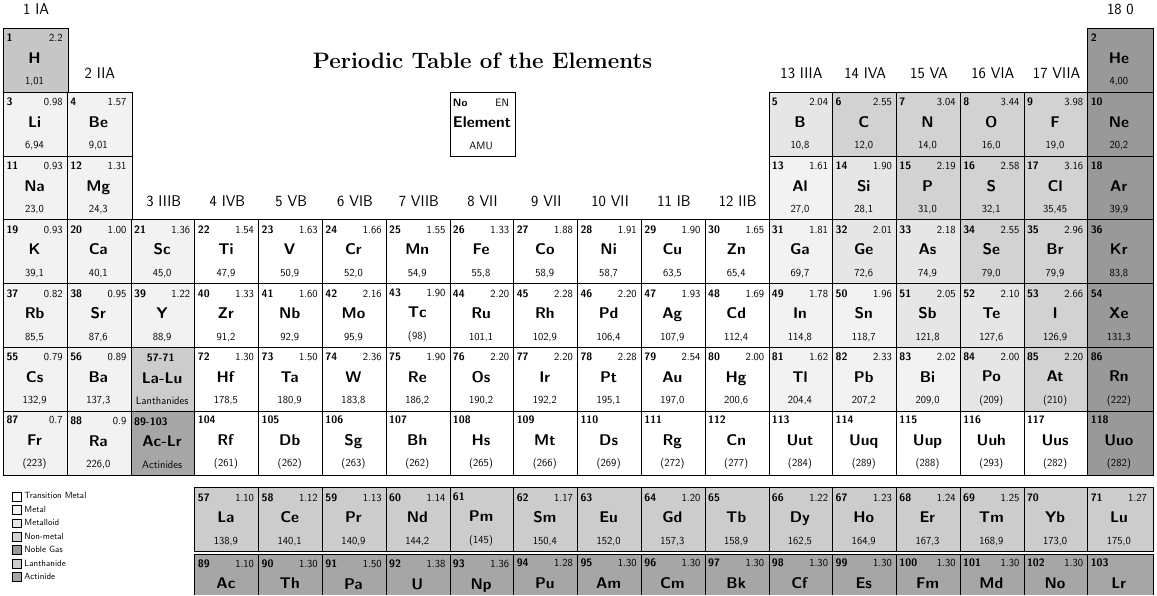
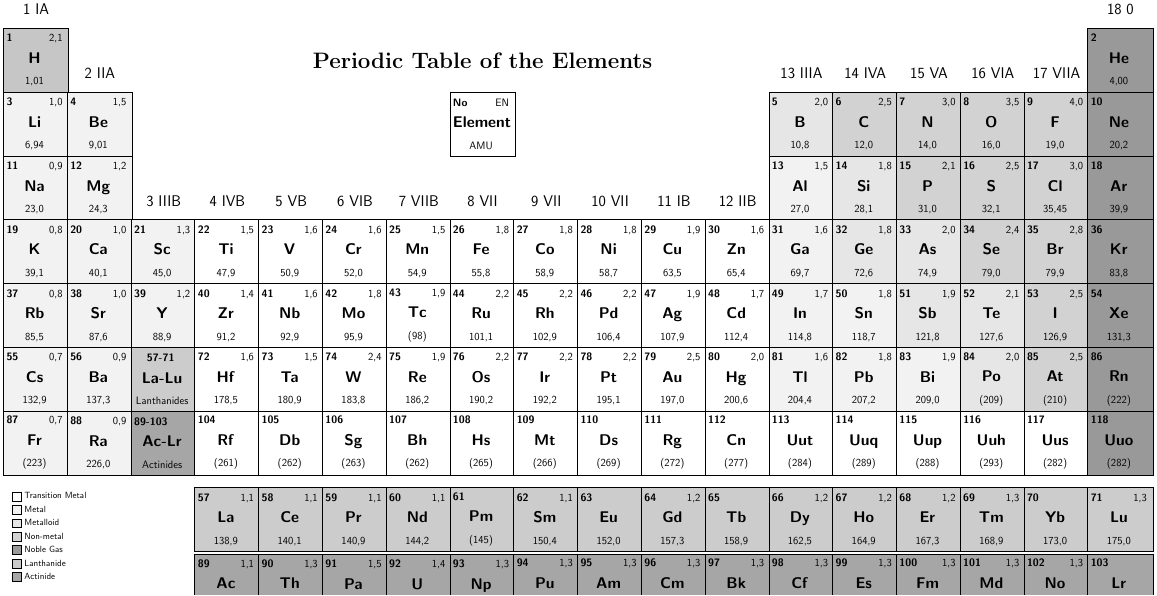
Before and after one commit to Siyavula/periodic-table, a LaTeX document (fhsst_periodic_table_tikz_EN_BW.tex): part of the page, cut so that both start at the same text. Compiled offline with LaTeX, dvips and Ghostscript.

Commit message:
fixed electronegativites for black and white version of periodic table

```diff
--- a/fhsst_periodic_table_tikz_EN_BW.tex
+++ b/fhsst_periodic_table_tikz_EN_BW.tex
@@ -126,120 +126,120 @@
   \tikzstyle{TitleLabel} = [font={\Huge\bfseries}]
 
 %% Group 1 - IA
-  \node[name=H, Element] {\NaturalElementTextFormat{1}{2.2}{H}{1,01}};
-  \node[name=Li, below of=H, Metal] {\NaturalElementTextFormat{3}{0.98}{Li}{6,94}};
-  \node[name=Na, below of=Li, Metal] {\NaturalElementTextFormat{11}{0.93}{Na}{23,0}};
-  \node[name=K, below of=Na, Metal] {\NaturalElementTextFormat{19}{0.93}{K}{39,1}};
-  \node[name=Rb, below of=K, Metal] {\NaturalElementTextFormat{37}{0.82}{Rb}{85,5}};
-  \node[name=Cs, below of=Rb, Metal] {\NaturalElementTextFormat{55}{0.79}{Cs}{132,9}};
-  \node[name=Fr, below of=Cs, Metal] {\NaturalElementTextFormat{87}{0.7}{Fr}{(223)}};
+  \node[name=H, Element] {\NaturalElementTextFormat{1}{2,1}{H}{1,01}};
+  \node[name=Li, below of=H, Metal] {\NaturalElementTextFormat{3}{1,0}{Li}{6,94}};
+  \node[name=Na, below of=Li, Metal] {\NaturalElementTextFormat{11}{0,9}{Na}{23,0}};
+  \node[name=K, below of=Na, Metal] {\NaturalElementTextFormat{19}{0,8}{K}{39,1}};
+  \node[name=Rb, below of=K, Metal] {\NaturalElementTextFormat{37}{0,8}{Rb}{85,5}};
+  \node[name=Cs, below of=Rb, Metal] {\NaturalElementTextFormat{55}{0,7}{Cs}{132,9}};
+  \node[name=Fr, below of=Cs, Metal] {\NaturalElementTextFormat{87}{0,7}{Fr}{(223)}};
 
 %% Group 2 - IIA
-  \node[name=Be, right of=Li, Metal] {\NaturalElementTextFormat{4}{1.57}{Be}{9,01}};
-  \node[name=Mg, below of=Be, Metal] {\NaturalElementTextFormat{12}{1.31}{Mg}{24,3}};
-  \node[name=Ca, below of=Mg, Metal] {\NaturalElementTextFormat{20}{1.00}{Ca}{40,1}};
-  \node[name=Sr, below of=Ca, Metal] {\NaturalElementTextFormat{38}{0.95}{Sr}{87,6}};
-  \node[name=Ba, below of=Sr, Metal] {\NaturalElementTextFormat{56}{0.89}{Ba}{137,3}};
-  \node[name=Ra, below of=Ba, Metal] {\NaturalElementTextFormat{88}{0.9}{Ra}{226,0}};
+  \node[name=Be, right of=Li, Metal] {\NaturalElementTextFormat{4}{1,5}{Be}{9,01}};
+  \node[name=Mg, below of=Be, Metal] {\NaturalElementTextFormat{12}{1,2}{Mg}{24,3}};
+  \node[name=Ca, below of=Mg, Metal] {\NaturalElementTextFormat{20}{1,0}{Ca}{40,1}};
+  \node[name=Sr, below of=Ca, Metal] {\NaturalElementTextFormat{38}{1,0}{Sr}{87,6}};
+  \node[name=Ba, below of=Sr, Metal] {\NaturalElementTextFormat{56}{0,9}{Ba}{137,3}};
+  \node[name=Ra, below of=Ba, Metal] {\NaturalElementTextFormat{88}{0,9}{Ra}{226,0}};
 
 %% Group 3 - IIIB
-  \node[name=Sc, right of=Ca, Metal] {\NaturalElementTextFormat{21}{1.36}{Sc}{45,0}};
-  \node[name=Y, below of=Sc, Metal] {\NaturalElementTextFormat{39}{1.22}{Y}{88,9}};
+  \node[name=Sc, right of=Ca, Metal] {\NaturalElementTextFormat{21}{1,3}{Sc}{45,0}};
+  \node[name=Y, below of=Sc, Metal] {\NaturalElementTextFormat{39}{1,2}{Y}{88,9}};
   \node[name=LaLu, below of=Y, Lanthanide] {\NaturalElementTextFormat{57-71}{}{La-Lu}{Lanthanides}};
   \node[name=AcLr, below of=LaLu, Actinide] {\NaturalElementTextFormat{89-103}{\phantom{x}}{Ac-Lr}{Actinides}};
 
 %% Group 4 - IVB
-  \node[name=Ti, right of=Sc, TransitionMetal] {\NaturalElementTextFormat{22}{1.54}{Ti}{47,9}};
-  \node[name=Zr, below of=Ti, TransitionMetal] {\NaturalElementTextFormat{40}{1.33}{Zr}{91,2}};
-  \node[name=Hf, below of=Zr, TransitionMetal] {\NaturalElementTextFormat{72}{1.30}{Hf}{178,5}};
+  \node[name=Ti, right of=Sc, TransitionMetal] {\NaturalElementTextFormat{22}{1,5}{Ti}{47,9}};
+  \node[name=Zr, below of=Ti, TransitionMetal] {\NaturalElementTextFormat{40}{1,4}{Zr}{91,2}};
+  \node[name=Hf, below of=Zr, TransitionMetal] {\NaturalElementTextFormat{72}{1,6}{Hf}{178,5}};
   \node[name=Rf, below of=Hf, TransitionMetal] {\NaturalElementTextFormat{104}{\phantom{x}}{Rf}{(261)}};
 
 %% Group 5 - VB
-  \node[name=V, right of=Ti, TransitionMetal] {\NaturalElementTextFormat{23}{1.63}{V}{50,9}};
-  \node[name=Nb, below of=V, TransitionMetal] {\NaturalElementTextFormat{41}{1.60}{Nb}{92,9}};
-  \node[name=Ta, below of=Nb, TransitionMetal] {\NaturalElementTextFormat{73}{1.50}{Ta}{180,9}};
+  \node[name=V, right of=Ti, TransitionMetal] {\NaturalElementTextFormat{23}{1,6}{V}{50,9}};
+  \node[name=Nb, below of=V, TransitionMetal] {\NaturalElementTextFormat{41}{1,6}{Nb}{92,9}};
+  \node[name=Ta, below of=Nb, TransitionMetal] {\NaturalElementTextFormat{73}{1,5}{Ta}{180,9}};
   \node[name=Db, below of=Ta, TransitionMetal] {\NaturalElementTextFormat{105}{\phantom{x}}{Db}{(262)}};
 
 %% Group 6 - VIB
-  \node[name=Cr, right of=V, TransitionMetal] {\NaturalElementTextFormat{24}{1.66}{Cr}{52,0}};
-  \node[name=Mo, below of=Cr, TransitionMetal] {\NaturalElementTextFormat{42}{2.16}{Mo}{95,9}};
-  \node[name=W, below of=Mo, TransitionMetal] {\NaturalElementTextFormat{74}{2.36}{W}{183,8}};
+  \node[name=Cr, right of=V, TransitionMetal] {\NaturalElementTextFormat{24}{1,6}{Cr}{52,0}};
+  \node[name=Mo, below of=Cr, TransitionMetal] {\NaturalElementTextFormat{42}{1,8}{Mo}{95,9}};
+  \node[name=W, below of=Mo, TransitionMetal] {\NaturalElementTextFormat{74}{2,4}{W}{183,8}};
   \node[name=Sg, below of=W, TransitionMetal] {\NaturalElementTextFormat{106}{\phantom{x}}{Sg}{(263)}};
 
 %% Group 7 - VIIB
-  \node[name=Mn, right of=Cr, TransitionMetal] {\NaturalElementTextFormat{25}{1.55}{Mn}{54,9}};
-  \node[name=Tc, below of=Mn, TransitionMetal] {\NaturalElementTextFormat{43}{1.90}{Tc}{(98)}};
-  \node[name=Re, below of=Tc, TransitionMetal] {\NaturalElementTextFormat{75}{1.90}{Re}{186,2}};
+  \node[name=Mn, right of=Cr, TransitionMetal] {\NaturalElementTextFormat{25}{1,5}{Mn}{54,9}};
+  \node[name=Tc, below of=Mn, TransitionMetal] {\NaturalElementTextFormat{43}{1,9}{Tc}{(98)}};
+  \node[name=Re, below of=Tc, TransitionMetal] {\NaturalElementTextFormat{75}{1,9}{Re}{186,2}};
   \node[name=Bh, below of=Re, TransitionMetal] {\NaturalElementTextFormat{107}{\phantom{x}}{Bh}{(262)}};
 
 %% Group 8 - VIIIB
-  \node[name=Fe, right of=Mn, TransitionMetal] {\NaturalElementTextFormat{26}{1.33}{Fe}{55,8}};
-  \node[name=Ru, below of=Fe, TransitionMetal] {\NaturalElementTextFormat{44}{2.20}{Ru}{101,1}};
-  \node[name=Os, below of=Ru, TransitionMetal] {\NaturalElementTextFormat{76}{2.20}{Os}{190,2}};
+  \node[name=Fe, right of=Mn, TransitionMetal] {\NaturalElementTextFormat{26}{1,8}{Fe}{55,8}};
+  \node[name=Ru, below of=Fe, TransitionMetal] {\NaturalElementTextFormat{44}{2,2}{Ru}{101,1}};
+  \node[name=Os, below of=Ru, TransitionMetal] {\NaturalElementTextFormat{76}{2,2}{Os}{190,2}};
   \node[name=Hs, below of=Os, TransitionMetal] {\NaturalElementTextFormat{108}{\phantom{x}}{Hs}{(265)}};
 
 %% Group 9 - VIIIB
-  \node[name=Co, right of=Fe, TransitionMetal] {\NaturalElementTextFormat{27}{1.88}{Co}{58,9}};
-  \node[name=Rh, below of=Co, TransitionMetal] {\NaturalElementTextFormat{45}{2.28}{Rh}{102,9}};
-  \node[name=Ir, below of=Rh, TransitionMetal] {\NaturalElementTextFormat{77}{2.20}{Ir}{192,2}};
+  \node[name=Co, right of=Fe, TransitionMetal] {\NaturalElementTextFormat{27}{1,8}{Co}{58,9}};
+  \node[name=Rh, below of=Co, TransitionMetal] {\NaturalElementTextFormat{45}{2,2}{Rh}{102,9}};
+  \node[name=Ir, below of=Rh, TransitionMetal] {\NaturalElementTextFormat{77}{2,2}{Ir}{192,2}};
   \node[name=Mt, below of=Ir, TransitionMetal] {\NaturalElementTextFormat{109}{\phantom{x}}{Mt}{(266)}};
 
 %% Group 10 - VIIIB
-  \node[name=Ni, right of=Co, TransitionMetal] {\NaturalElementTextFormat{28}{1.91}{Ni}{58,7}};
-  \node[name=Pd, below of=Ni, TransitionMetal] {\NaturalElementTextFormat{46}{2.20}{Pd}{106,4}};
-  \node[name=Pt, below of=Pd, TransitionMetal] {\NaturalElementTextFormat{78}{2.28}{Pt}{195,1}};
+  \node[name=Ni, right of=Co, TransitionMetal] {\NaturalElementTextFormat{28}{1,8}{Ni}{58,7}};
+  \node[name=Pd, below of=Ni, TransitionMetal] {\NaturalElementTextFormat{46}{2,2}{Pd}{106,4}};
+  \node[name=Pt, below of=Pd, TransitionMetal] {\NaturalElementTextFormat{78}{2,2}{Pt}{195,1}};
   \node[name=Ds, below of=Pt, TransitionMetal] {\NaturalElementTextFormat{110}{\phantom{x}}{Ds}{(269)}};
 
 %% Group 11 - IB
-  \node[name=Cu, right of=Ni, TransitionMetal] {\NaturalElementTextFormat{29}{1.90}{Cu}{63,5}};
-  \node[name=Ag, below of=Cu, TransitionMetal] {\NaturalElementTextFormat{47}{1.93}{Ag}{107,9}};
-  \node[name=Au, below of=Ag, TransitionMetal] {\NaturalElementTextFormat{79}{2.54}{Au}{197,0}};
+  \node[name=Cu, right of=Ni, TransitionMetal] {\NaturalElementTextFormat{29}{1,9}{Cu}{63,5}};
+  \node[name=Ag, below of=Cu, TransitionMetal] {\NaturalElementTextFormat{47}{1,9}{Ag}{107,9}};
+  \node[name=Au, below of=Ag, TransitionMetal] {\NaturalElementTextFormat{79}{2,5}{Au}{197,0}};
   \node[name=Rg, below of=Au, TransitionMetal] {\NaturalElementTextFormat{111}{\phantom{x}}{Rg}{(272)}};
 
 %% Group 12 - IIB
-  \node[name=Zn, right of=Cu, TransitionMetal] {\NaturalElementTextFormat{30}{1.65}{Zn}{65,4}};
-  \node[name=Cd, below of=Zn, TransitionMetal] {\NaturalElementTextFormat{48}{1.69}{Cd}{112,4}};
-  \node[name=Hg, below of=Cd, TransitionMetal] {\NaturalElementTextFormat{80}{2.00}{Hg}{200,6}};
+  \node[name=Zn, right of=Cu, TransitionMetal] {\NaturalElementTextFormat{30}{1,6}{Zn}{65,4}};
+  \node[name=Cd, below of=Zn, TransitionMetal] {\NaturalElementTextFormat{48}{1,7}{Cd}{112,4}};
+  \node[name=Hg, below of=Cd, TransitionMetal] {\NaturalElementTextFormat{80}{2,0}{Hg}{200,6}};
   \node[name=Uub, below of=Hg, TransitionMetal] {\NaturalElementTextFormat{112}{\phantom{x}}{Cn}{(277)}};
 
 %% Group 13 - IIIA
-  \node[name=Ga, right of=Zn, Metal] {\NaturalElementTextFormat{31}{1.81}{Ga}{69,7}};
-  \node[name=Al, above of=Ga, Metal] {\NaturalElementTextFormat{13}{1.61}{Al}{27,0}};
-  \node[name=B, above of=Al, Metalloid] {\NaturalElementTextFormat{5}{2.04}{B}{10,8}};
-  \node[name=In, below of=Ga, Metal] {\NaturalElementTextFormat{49}{1.78}{In}{114,8}};
-  \node[name=Tl, below of=In, Metal] {\NaturalElementTextFormat{81}{1.62}{Tl}{204,4}};
+  \node[name=Ga, right of=Zn, Metal] {\NaturalElementTextFormat{31}{1,6}{Ga}{69,7}};
+  \node[name=Al, above of=Ga, Metal] {\NaturalElementTextFormat{13}{1,5}{Al}{27,0}};
+  \node[name=B, above of=Al, Metalloid] {\NaturalElementTextFormat{5}{2,0}{B}{10,8}};
+  \node[name=In, below of=Ga, Metal] {\NaturalElementTextFormat{49}{1,7}{In}{114,8}};
+  \node[name=Tl, below of=In, Metal] {\NaturalElementTextFormat{81}{1,6}{Tl}{204,4}};
   \node[name=Uut, below of=Tl, TransitionMetal] {\NaturalElementTextFormat{113}{\phantom{x}}{Uut}{(284)}};
 
 %% Group 14 - IVA
-  \node[name=C, right of=B, Nonmetal] {\NaturalElementTextFormat{6}{2.55}{C}{12,0}};
-  \node[name=Si, below of=C, Metalloid] {\NaturalElementTextFormat{14}{1.90}{Si}{28,1}};
-  \node[name=Ge, below of=Si, Metalloid] {\NaturalElementTextFormat{32}{2.01}{Ge}{72,6}};
-  \node[name=Sn, below of=Ge, Metal] {\NaturalElementTextFormat{50}{1.96}{Sn}{118,7}};
-  \node[name=Pb, below of=Sn, Metal] {\NaturalElementTextFormat{82}{2.33}{Pb}{207,2}};
+  \node[name=C, right of=B, Nonmetal] {\NaturalElementTextFormat{6}{2,5}{C}{12,0}};
+  \node[name=Si, below of=C, Metalloid] {\NaturalElementTextFormat{14}{1,8}{Si}{28,1}};
+  \node[name=Ge, below of=Si, Metalloid] {\NaturalElementTextFormat{32}{1,8}{Ge}{72,6}};
+  \node[name=Sn, below of=Ge, Metal] {\NaturalElementTextFormat{50}{1,8}{Sn}{118,7}};
+  \node[name=Pb, below of=Sn, Metal] {\NaturalElementTextFormat{82}{1,8}{Pb}{207,2}};
   \node[name=Uuq, below of=Pb, TransitionMetal] {\NaturalElementTextFormat{114}{\phantom{x}}{Uuq}{(289)}};
 
 %% Group 15 - VA
-  \node[name=N, right of=C, Nonmetal] {\NaturalElementTextFormat{7}{3.04}{N}{14,0}};
-  \node[name=P, below of=N, Nonmetal] {\NaturalElementTextFormat{15}{2.19}{P}{31,0}};
-  \node[name=As, below of=P, Metalloid] {\NaturalElementTextFormat{33}{2.18}{As}{74,9}};
-  \node[name=Sb, below of=As, Metalloid] {\NaturalElementTextFormat{51}{2.05}{Sb}{121,8}};
-  \node[name=Bi, below of=Sb, Metal] {\NaturalElementTextFormat{83}{2.02}{Bi}{209,0}};
+  \node[name=N, right of=C, Nonmetal] {\NaturalElementTextFormat{7}{3,0}{N}{14,0}};
+  \node[name=P, below of=N, Nonmetal] {\NaturalElementTextFormat{15}{2,1}{P}{31,0}};
+  \node[name=As, below of=P, Metalloid] {\NaturalElementTextFormat{33}{2,0}{As}{74,9}};
+  \node[name=Sb, below of=As, Metalloid] {\NaturalElementTextFormat{51}{1,9}{Sb}{121,8}};
+  \node[name=Bi, below of=Sb, Metal] {\NaturalElementTextFormat{83}{1,9}{Bi}{209,0}};
   \node[name=Uup, below of=Bi, TransitionMetal] {\NaturalElementTextFormat{115}{\phantom{x}}{Uup}{(288)}};
 
 %% Group 16 - VIA
-  \node[name=O, right of=N, Nonmetal] {\NaturalElementTextFormat{8}{3.44}{O}{16,0}};
-  \node[name=S, below of=O, Nonmetal] {\NaturalElementTextFormat{16}{2.58}{S}{32,1}};
-  \node[name=Se, below of=S, Nonmetal] {\NaturalElementTextFormat{34}{2.55}{Se}{79,0}};
-  \node[name=Te, below of=Se, Metalloid] {\NaturalElementTextFormat{52}{2.10}{Te}{127,6}};
-  \node[name=Po, below of=Te, Metalloid] {\NaturalElementTextFormat{84}{2.00}{Po}{(209)}};
+  \node[name=O, right of=N, Nonmetal] {\NaturalElementTextFormat{8}{3,5}{O}{16,0}};
+  \node[name=S, below of=O, Nonmetal] {\NaturalElementTextFormat{16}{2,5}{S}{32,1}};
+  \node[name=Se, below of=S, Nonmetal] {\NaturalElementTextFormat{34}{2,4}{Se}{79,0}};
+  \node[name=Te, below of=Se, Metalloid] {\NaturalElementTextFormat{52}{2,1}{Te}{127,6}};
+  \node[name=Po, below of=Te, Metalloid] {\NaturalElementTextFormat{84}{2,0}{Po}{(209)}};
   \node[name=Uuh, below of=Po, TransitionMetal] {\NaturalElementTextFormat{116}{\phantom{x}}{Uuh}{(293)}};
 
 %% Group 17 - VIIA
-  \node[name=F, right of=O, Nonmetal] {\NaturalElementTextFormat{9}{3.98}{F}{19,0}};
-  \node[name=Cl, below of=F, Nonmetal] {\NaturalElementTextFormat{17}{3.16}{Cl}{35,45}};
-  \node[name=Br, below of=Cl, Nonmetal] {\NaturalElementTextFormat{35}{2.96}{Br}{79,9}};
-  \node[name=I, below of=Br, Nonmetal] {\NaturalElementTextFormat{53}{2.66}{I}{126,9}};
-  \node[name=At, below of=I, Nonmetal] {\NaturalElementTextFormat{85}{2.20}{At}{(210)}};
+  \node[name=F, right of=O, Nonmetal] {\NaturalElementTextFormat{9}{4,0}{F}{19,0}};
+  \node[name=Cl, below of=F, Nonmetal] {\NaturalElementTextFormat{17}{3,0}{Cl}{35,45}};
+  \node[name=Br, below of=Cl, Nonmetal] {\NaturalElementTextFormat{35}{2,8}{Br}{79,9}};
+  \node[name=I, below of=Br, Nonmetal] {\NaturalElementTextFormat{53}{2,5}{I}{126,9}};
+  \node[name=At, below of=I, Nonmetal] {\NaturalElementTextFormat{85}{2,5}{At}{(210)}};
   \node[name=Uus, below of=At, TransitionMetal] {\NaturalElementTextFormat{117}{\phantom{x}}{Uus}{(282)}};
 
 %% Group 18 - VIIIA
@@ -281,37 +281,37 @@
   \node[name=Group18, above of=He, GroupLabel] {18 \hfill 0};
 
 %% Lanthanide
-  \node[name=La, below of=Rf, Lanthanide, yshift=-0.5cm] {\NaturalElementTextFormat{57}{1.10}{La}{138,9}};
-  \node[name=Ce, right of=La, Lanthanide] {\NaturalElementTextFormat{58}{1.12}{Ce}{140,1}};
-  \node[name=Pr, right of=Ce, Lanthanide] {\NaturalElementTextFormat{59}{1.13}{Pr}{140,9}};
-  \node[name=Nd, right of=Pr, Lanthanide] {\NaturalElementTextFormat{60}{1.14}{Nd}{144,2}};
+  \node[name=La, below of=Rf, Lanthanide, yshift=-0.5cm] {\NaturalElementTextFormat{57}{1,1}{La}{138,9}};
+  \node[name=Ce, right of=La, Lanthanide] {\NaturalElementTextFormat{58}{1,1}{Ce}{140,1}};
+  \node[name=Pr, right of=Ce, Lanthanide] {\NaturalElementTextFormat{59}{1,1}{Pr}{140,9}};
+  \node[name=Nd, right of=Pr, Lanthanide] {\NaturalElementTextFormat{60}{1,1}{Nd}{144,2}};
   \node[name=Pm, right of=Nd, Lanthanide] {\NaturalElementTextFormat{61}{\phantom{x}}{Pm}{(145)}};
-  \node[name=Sm, right of=Pm, Lanthanide] {\NaturalElementTextFormat{62}{1.17}{Sm}{150,4}};
+  \node[name=Sm, right of=Pm, Lanthanide] {\NaturalElementTextFormat{62}{1,1}{Sm}{150,4}};
   \node[name=Eu, right of=Sm, Lanthanide] {\NaturalElementTextFormat{63}{\phantom{x}}{Eu}{152,0}};
-  \node[name=Gd, right of=Eu, Lanthanide] {\NaturalElementTextFormat{64}{1.20}{Gd}{157,3}};
+  \node[name=Gd, right of=Eu, Lanthanide] {\NaturalElementTextFormat{64}{1,2}{Gd}{157,3}};
   \node[name=Tb, right of=Gd, Lanthanide] {\NaturalElementTextFormat{65}{\phantom{x}}{Tb}{158,9}};
-  \node[name=Dy, right of=Tb, Lanthanide] {\NaturalElementTextFormat{66}{1.22}{Dy}{162,5}};
-  \node[name=Ho, right of=Dy, Lanthanide] {\NaturalElementTextFormat{67}{1.23}{Ho}{164,9}};
-  \node[name=Er, right of=Ho, Lanthanide] {\NaturalElementTextFormat{68}{1.24}{Er}{167,3}};
-  \node[name=Tm, right of=Er, Lanthanide] {\NaturalElementTextFormat{69}{1.25}{Tm}{168,9}};
+  \node[name=Dy, right of=Tb, Lanthanide] {\NaturalElementTextFormat{66}{1,2}{Dy}{162,5}};
+  \node[name=Ho, right of=Dy, Lanthanide] {\NaturalElementTextFormat{67}{1,2}{Ho}{164,9}};
+  \node[name=Er, right of=Ho, Lanthanide] {\NaturalElementTextFormat{68}{1,2}{Er}{167,3}};
+  \node[name=Tm, right of=Er, Lanthanide] {\NaturalElementTextFormat{69}{1,3}{Tm}{168,9}};
   \node[name=Yb, right of=Tm, Lanthanide] {\NaturalElementTextFormat{70}{\phantom{x}}{Yb}{173,0}};
-  \node[name=Lu, right of=Yb, Lanthanide] {\NaturalElementTextFormat{71}{1.27}{Lu}{175,0}};
+  \node[name=Lu, right of=Yb, Lanthanide] {\NaturalElementTextFormat{71}{1,3}{Lu}{175,0}};
 
 %% Actinide
-  \node[name=Ac, below of=La, Actinide, yshift=-0.1cm] {\NaturalElementTextFormat{89}{1.10}{Ac}{227,0}};
-  \node[name=Th, right of=Ac, Actinide] {\NaturalElementTextFormat{90}{1.30}{Th}{232,0}};
-  \node[name=Pa, right of=Th, Actinide] {\NaturalElementTextFormat{91}{1.50}{Pa}{231,0}};
-  \node[name=U, right of=Pa, Actinide] {\NaturalElementTextFormat{92}{1.38}{U}{238,0}};
-  \node[name=Np, right of=U, Actinide] {\NaturalElementTextFormat{93}{1.36}{Np}{237,0}};
-  \node[name=Pu, right of=Np, Actinide] {\NaturalElementTextFormat{94}{1.28}{Pu}{(244)}};
-  \node[name=Am, right of=Pu, Actinide] {\NaturalElementTextFormat{95}{1.30}{Am}{(243)}};
-  \node[name=Cm, right of=Am, Actinide] {\NaturalElementTextFormat{96}{1.30}{Cm}{(247)}};
-  \node[name=Bk, right of=Cm, Actinide] {\NaturalElementTextFormat{97}{1.30}{Bk}{(247)}};
-  \node[name=Cf, right of=Bk, Actinide] {\NaturalElementTextFormat{98}{1.30}{Cf}{(251)}};
-  \node[name=Es, right of=Cf, Actinide] {\NaturalElementTextFormat{99}{1.30}{Es}{(252)}};
-  \node[name=Fm, right of=Es, Actinide] {\NaturalElementTextFormat{100}{1.30}{Fm}{(257)}};
-  \node[name=Md, right of=Fm, Actinide] {\NaturalElementTextFormat{101}{1.30}{Md}{(258)}};
-  \node[name=No, right of=Md, Actinide] {\NaturalElementTextFormat{102}{1.30}{No}{(258)}};
+  \node[name=Ac, below of=La, Actinide, yshift=-0.1cm] {\NaturalElementTextFormat{89}{1,1}{Ac}{227,0}};
+  \node[name=Th, right of=Ac, Actinide] {\NaturalElementTextFormat{90}{1,3}{Th}{232,0}};
+  \node[name=Pa, right of=Th, Actinide] {\NaturalElementTextFormat{91}{1,5}{Pa}{231,0}};
+  \node[name=U, right of=Pa, Actinide] {\NaturalElementTextFormat{92}{1,4}{U}{238,0}};
+  \node[name=Np, right of=U, Actinide] {\NaturalElementTextFormat{93}{1,3}{Np}{237,0}};
+  \node[name=Pu, right of=Np, Actinide] {\NaturalElementTextFormat{94}{1,3}{Pu}{(244)}};
+  \node[name=Am, right of=Pu, Actinide] {\NaturalElementTextFormat{95}{1,3}{Am}{(243)}};
+  \node[name=Cm, right of=Am, Actinide] {\NaturalElementTextFormat{96}{1,3}{Cm}{(247)}};
+  \node[name=Bk, right of=Cm, Actinide] {\NaturalElementTextFormat{97}{1,3}{Bk}{(247)}};
+  \node[name=Cf, right of=Bk, Actinide] {\NaturalElementTextFormat{98}{1,3}{Cf}{(251)}};
+  \node[name=Es, right of=Cf, Actinide] {\NaturalElementTextFormat{99}{1,3}{Es}{(252)}};
+  \node[name=Fm, right of=Es, Actinide] {\NaturalElementTextFormat{100}{1,3}{Fm}{(257)}};
+  \node[name=Md, right of=Fm, Actinide] {\NaturalElementTextFormat{101}{1,3}{Md}{(258)}};
+  \node[name=No, right of=Md, Actinide] {\NaturalElementTextFormat{102}{1,3}{No}{(258)}};
   \node[name=Lr, right of=No, Actinide] {\NaturalElementTextFormat{103}{\phantom{x}}{Lr}{(260)}};
 
 %% Draw dotted lines connecting Lanthanide breakout to main table
```
Also changed, not shown: fhsst_periodic_table_tikz_EN_BW.pdf.
